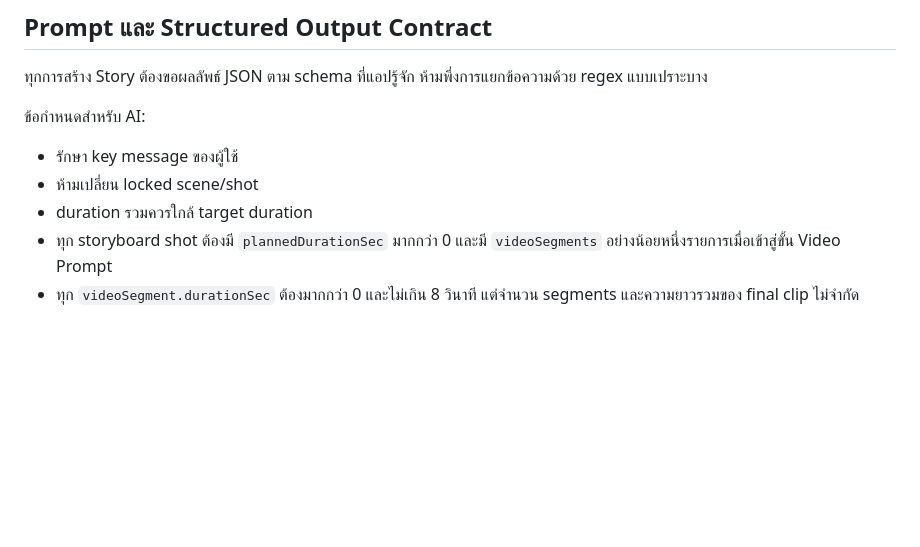
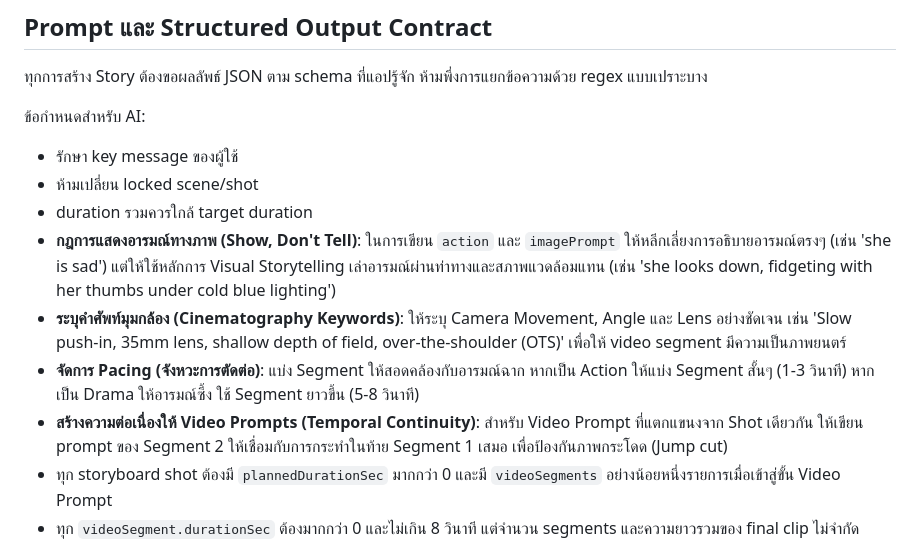
Before and after one commit to dimongi-DG/UTCC-Pro1, a Markdown page: Prompt-Clip-Story-Studio.md, the part around the change. Rendered like a GitHub page; blank space fills up the shorter version.

Commit message:
Update Prompt-Clip-Story-Studio.md with Cinematography & Storyboarding best practices

```diff
--- a/Prompt-Clip-Story-Studio.md
+++ b/Prompt-Clip-Story-Studio.md
@@ -524,6 +524,10 @@ connect-src 'none';
 - รักษา key message ของผู้ใช้
 - ห้ามเปลี่ยน locked scene/shot
 - duration รวมควรใกล้ target duration
+- **กฎการแสดงอารมณ์ทางภาพ (Show, Don't Tell)**: ในการเขียน `action` และ `imagePrompt` ให้หลีกเลี่ยงการอธิบายอารมณ์ตรงๆ (เช่น 'she is sad') แต่ให้ใช้หลักการ Visual Storytelling เล่าอารมณ์ผ่านท่าทางและสภาพแวดล้อมแทน (เช่น 'she looks down, fidgeting with her thumbs under cold blue lighting')
+- **ระบุคำศัพท์มุมกล้อง (Cinematography Keywords)**: ให้ระบุ Camera Movement, Angle และ Lens อย่างชัดเจน เช่น 'Slow push-in, 35mm lens, shallow depth of field, over-the-shoulder (OTS)' เพื่อให้ video segment มีความเป็นภาพยนตร์
+- **จัดการ Pacing (จังหวะการตัดต่อ)**: แบ่ง Segment ให้สอดคล้องกับอารมณ์ฉาก หากเป็น Action ให้แบ่ง Segment สั้นๆ (1-3 วินาที) หากเป็น Drama ให้อารมณ์ซึ้ง ใช้ Segment ยาวขึ้น (5-8 วินาที)
+- **สร้างความต่อเนื่องให้ Video Prompts (Temporal Continuity)**: สำหรับ Video Prompt ที่แตกแขนงจาก Shot เดียวกัน ให้เขียน prompt ของ Segment 2 ให้เชื่อมกับการกระทำในท้าย Segment 1 เสมอ เพื่อป้องกันภาพกระโดด (Jump cut)
 - ทุก storyboard shot ต้องมี `plannedDurationSec` มากกว่า 0 และมี `videoSegments` อย่างน้อยหนึ่งรายการเมื่อเข้าสู่ขั้น Video Prompt
 - ทุก `videoSegment.durationSec` ต้องมากกว่า 0 และไม่เกิน 8 วินาที แต่จำนวน segments และความยาวรวมของ final clip ไม่จำกัด
 - dialogue ต้องเหมาะกับเวลาและภาษา
```
